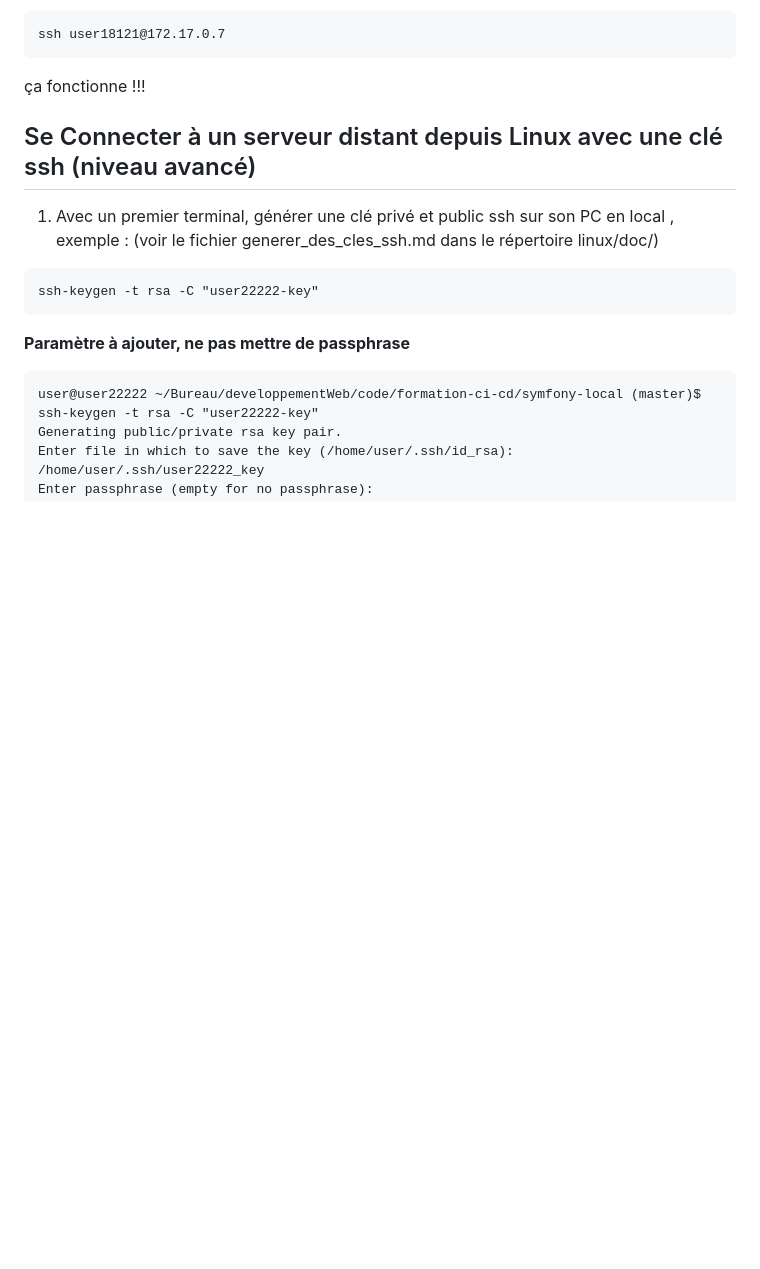
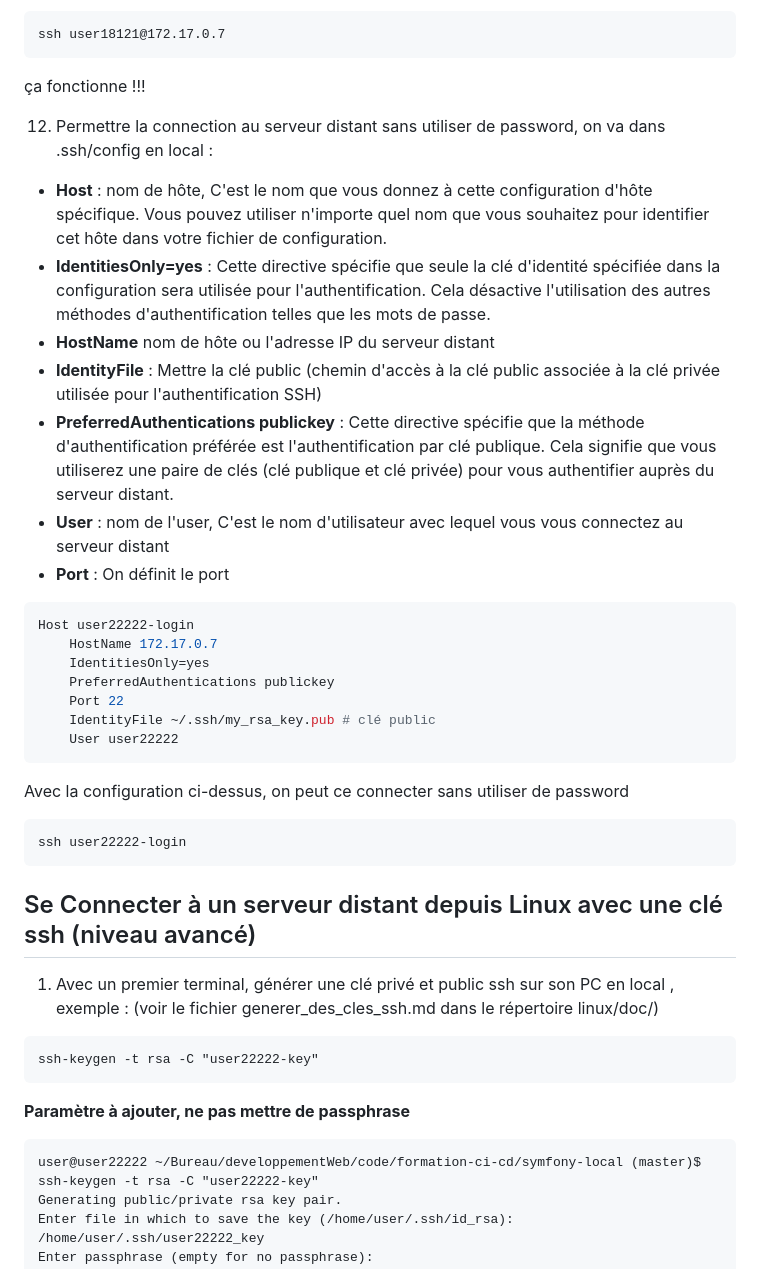
Before and after one commit to jonas18121/help, a Markdown page: Serveur/doc/connexion_a_serveur_distant_avec_linux.md, the part around the change printed below. GitHub-like rendering; blank space fills up the shorter version.

Commit message:
[Doc] : Serveur - Permettre la connection au serveur distant sans utiliser de password

````diff
--- a/Serveur/doc/connexion_a_serveur_distant_avec_linux.md
+++ b/Serveur/doc/connexion_a_serveur_distant_avec_linux.md
@@ -83,6 +83,30 @@ ssh user18121@172.17.0.7
 
 ça fonctionne !!!
 
+12. Permettre la connection au serveur distant sans utiliser de password, on va dans .ssh/config en local :
+
+- **Host** : nom de hôte, C'est le nom que vous donnez à cette configuration d'hôte spécifique. Vous pouvez utiliser n'importe quel nom que vous souhaitez pour identifier cet hôte dans votre fichier de configuration.
+- **IdentitiesOnly=yes** : Cette directive spécifie que seule la clé d'identité spécifiée dans la configuration sera utilisée pour l'authentification. Cela désactive l'utilisation des autres méthodes d'authentification telles que les mots de passe.
+- **HostName** nom de hôte ou l'adresse IP du serveur distant
+- **IdentityFile** : Mettre la clé public (chemin d'accès à la clé public associée à la clé privée utilisée pour l'authentification SSH)
+- **PreferredAuthentications publickey** : Cette directive spécifie que la méthode d'authentification préférée est l'authentification par clé publique. Cela signifie que vous utiliserez une paire de clés (clé publique et clé privée) pour vous authentifier auprès du serveur distant.
+- **User** : nom de l'user, C'est le nom d'utilisateur avec lequel vous vous connectez au serveur distant
+- **Port** : On définit le port
+
+```sh
+Host user22222-login
+    HostName 172.17.0.7
+    IdentitiesOnly=yes
+    PreferredAuthentications publickey
+    Port 22
+    IdentityFile ~/.ssh/my_rsa_key.pub # clé public
+    User user22222
+```
+
+Avec la configuration ci-dessus, on peut ce connecter sans utiliser de password
+```sh
+ssh user22222-login
+```
 
 
 ## Se Connecter à un serveur distant depuis Linux avec une clé ssh (niveau avancé)
````
Also changed, not shown: other parts of Serveur/doc/connexion_a_serveur_distant_avec_linux.md (+23 -0 lines).
